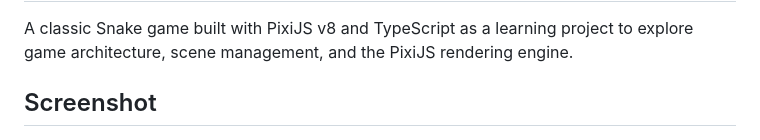
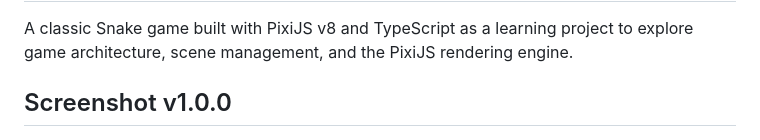
Before and after one commit to Bohdan-Dubchak/Pixijs-Snake-Game, a Markdown page: README.md, the part around one of its changes. Rendered like a GitHub page.

```diff
--- a/README.md
+++ b/README.md
@@ -3,5 +3,5 @@
 A classic Snake game built with PixiJS v8 and TypeScript as a learning project
 to explore game architecture, scene management, and the PixiJS rendering engine.
 
-## Screenshot
+## Screenshot v1.0.0
 ![Snake Game](./screenshot.png)
```
Also changed, not shown: other parts of README.md (+2 -0 lines).
